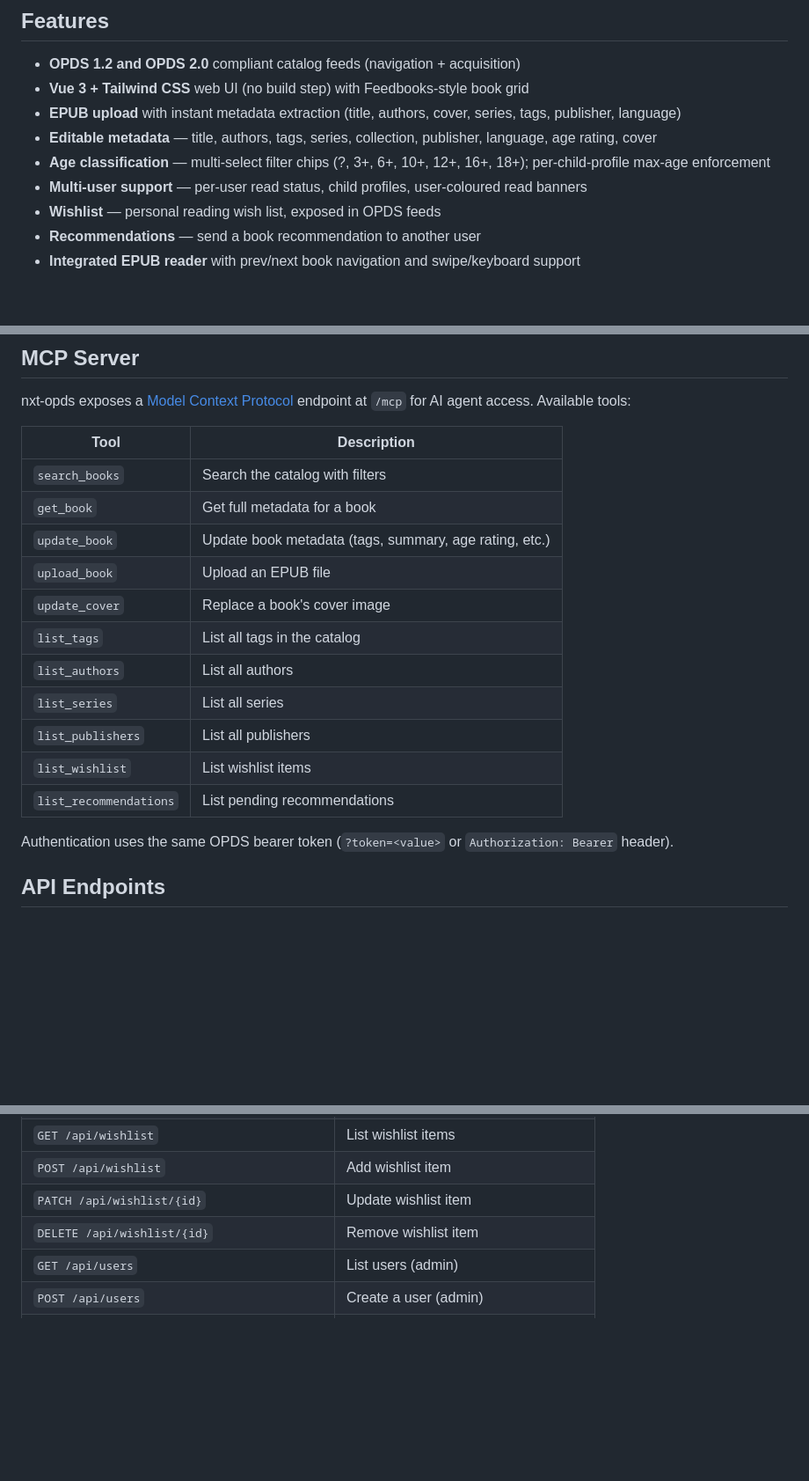
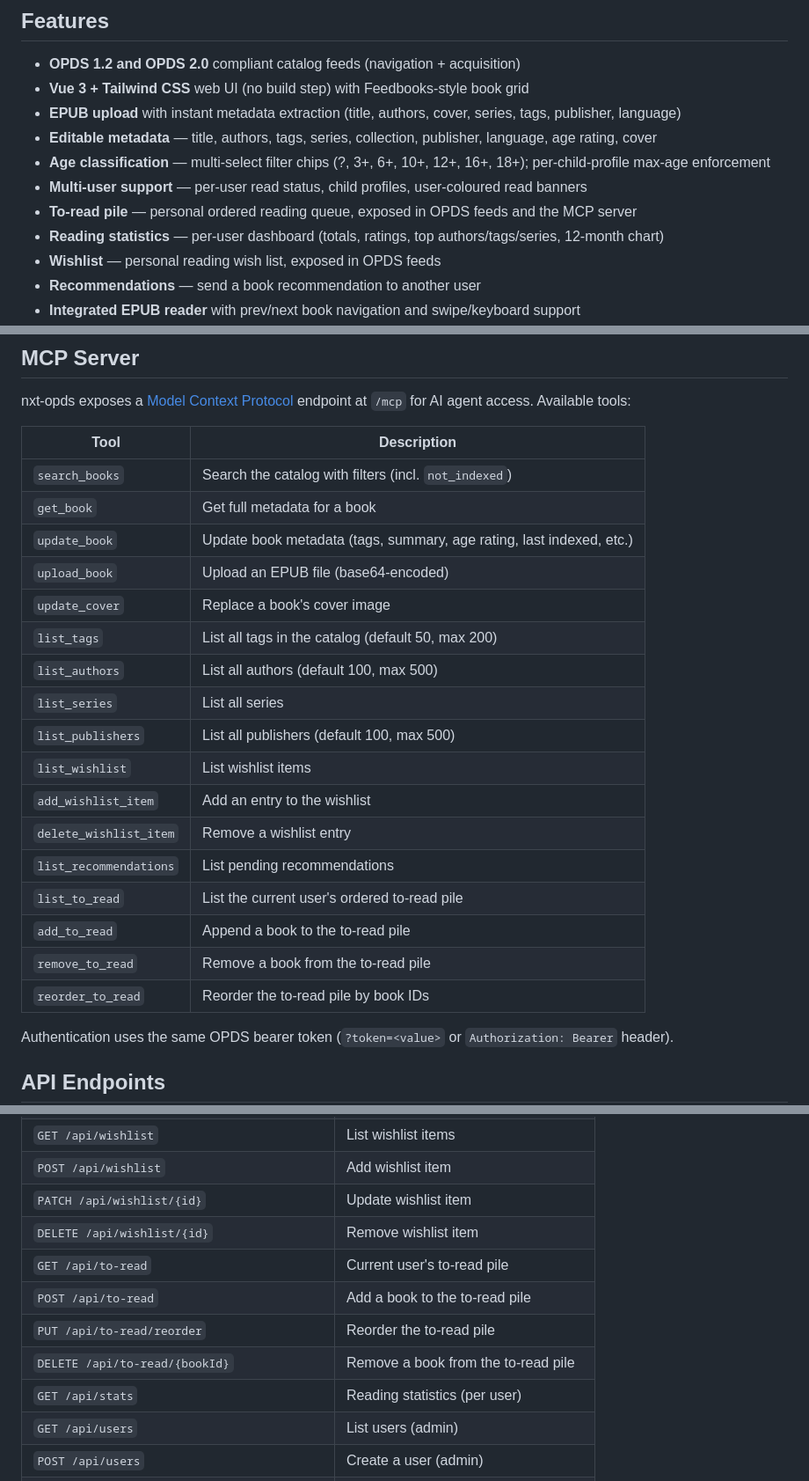
Before and after one commit to banux/nxt-opds, a Markdown page: README.md, 3 parts joined by grey strips. Shown at 88% size. Rendered like a GitHub page; blank space fills up the shorter version.

Commit message:
docs: refresh README with to-read, stats and full MCP tool list (v1.94.1)
The README was missing the most recent UI/API surface (to-read pile, reading
statistics) and listed only a subset of the MCP tools. Bring it back in line
with the current build so new users can discover everything.

```diff
--- a/README.md
+++ b/README.md
@@ -12,6 +12,8 @@ A lightweight personal eBook library server written in Go, with an OPDS catalog
 - **Editable metadata** — title, authors, tags, series, collection, publisher, language, age rating, cover
 - **Age classification** — multi-select filter chips (?, 3+, 6+, 10+, 12+, 16+, 18+); per-child-profile max-age enforcement
 - **Multi-user support** — per-user read status, child profiles, user-coloured read banners
+- **To-read pile** — personal ordered reading queue, exposed in OPDS feeds and the MCP server
+- **Reading statistics** — per-user dashboard (totals, ratings, top authors/tags/series, 12-month chart)
 - **Wishlist** — personal reading wish list, exposed in OPDS feeds
 - **Recommendations** — send a book recommendation to another user
 - **Integrated EPUB reader** with prev/next book navigation and swipe/keyboard support
@@ -112,17 +114,23 @@ nxt-opds exposes a [Model Context Protocol](https://modelcontextprotocol.io) end
 
 | Tool              | Description                                    |
 |-------------------|------------------------------------------------|
-| `search_books`    | Search the catalog with filters                |
-| `get_book`        | Get full metadata for a book                   |
-| `update_book`     | Update book metadata (tags, summary, age rating, etc.) |
-| `upload_book`     | Upload an EPUB file                            |
-| `update_cover`    | Replace a book's cover image                   |
-| `list_tags`       | List all tags in the catalog                   |
-| `list_authors`    | List all authors                               |
-| `list_series`     | List all series                                |
-| `list_publishers` | List all publishers                            |
-| `list_wishlist`   | List wishlist items                            |
-| `list_recommendations` | List pending recommendations             |
+| `search_books`         | Search the catalog with filters (incl. `not_indexed`)            |
+| `get_book`             | Get full metadata for a book                                     |
+| `update_book`          | Update book metadata (tags, summary, age rating, last indexed, etc.) |
+| `upload_book`          | Upload an EPUB file (base64-encoded)                             |
+| `update_cover`         | Replace a book's cover image                                     |
+| `list_tags`            | List all tags in the catalog (default 50, max 200)               |
+| `list_authors`         | List all authors (default 100, max 500)                          |
+| `list_series`          | List all series                                                  |
+| `list_publishers`      | List all publishers (default 100, max 500)                       |
+| `list_wishlist`        | List wishlist items                                              |
+| `add_wishlist_item`    | Add an entry to the wishlist                                     |
+| `delete_wishlist_item` | Remove a wishlist entry                                          |
+| `list_recommendations` | List pending recommendations                                     |
+| `list_to_read`         | List the current user's ordered to-read pile                     |
+| `add_to_read`          | Append a book to the to-read pile                                |
+| `remove_to_read`       | Remove a book from the to-read pile                              |
+| `reorder_to_read`      | Reorder the to-read pile by book IDs                             |
 
 Authentication uses the same OPDS bearer token (`?token=<value>` or `Authorization: Bearer` header).
 
@@ -184,6 +193,11 @@ Same paths under `/opds/v2` (JSON format).
 | `POST /api/wishlist`                        | Add wishlist item                  |
 | `PATCH /api/wishlist/{id}`                  | Update wishlist item               |
 | `DELETE /api/wishlist/{id}`                 | Remove wishlist item               |
+| `GET /api/to-read`                          | Current user's to-read pile        |
+| `POST /api/to-read`                         | Add a book to the to-read pile     |
+| `PUT /api/to-read/reorder`                  | Reorder the to-read pile           |
+| `DELETE /api/to-read/{bookId}`              | Remove a book from the to-read pile |
+| `GET /api/stats`                            | Reading statistics (per user)      |
 | `GET /api/users`                            | List users (admin)                 |
 | `POST /api/users`                           | Create a user (admin)              |
 | `PATCH /api/users/{id}`                     | Update a user (admin)              |
```
Also changed, not shown: other parts of README.md (+1 -0 lines), .ralph/fix_plan.md (+1 -0 lines).
